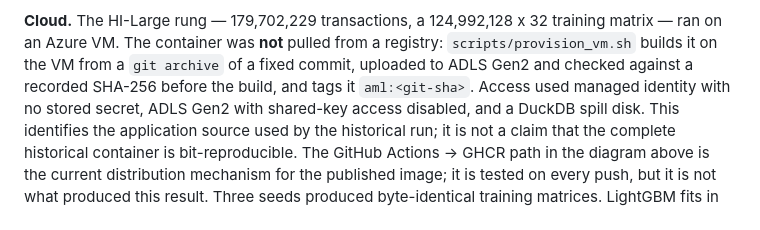
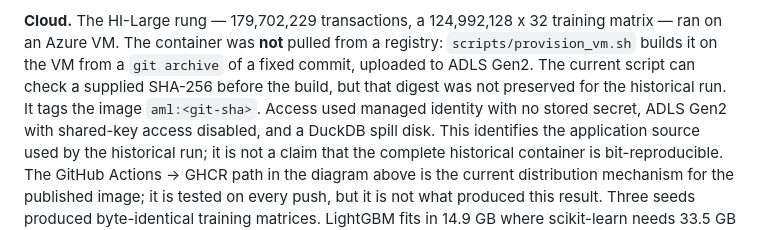
Before and after one commit to NirmalKumar31/aml-evaluation-harness, a Markdown page: README.md, the part around one of its changes. GitHub-like rendering; folded sections open.

```diff
--- a/README.md
+++ b/README.md
@@ -184,8 +257,8 @@ not full content-addressed provenance and is not described as such.
 **Cloud.** The HI-Large rung — 179,702,229 transactions, a 124,992,128 x 32
 training matrix — ran on an Azure VM. The container was **not** pulled from a
 registry: `scripts/provision_vm.sh` builds it on the VM from a `git archive` of
-a fixed commit, uploaded to ADLS Gen2 and checked against a recorded SHA-256
-before the build, and tags it `aml:<git-sha>`. Access used managed identity
+a fixed commit, uploaded to ADLS Gen2. The current script can check a supplied SHA-256
+before the build, but that digest was not preserved for the historical run. It tags the image `aml:<git-sha>`. Access used managed identity
 with no stored secret, ADLS Gen2 with shared-key access disabled, and a DuckDB
 spill disk. This identifies the application source used by the historical run;
 it is not a claim that the complete historical container is bit-reproducible.
```
Also changed, not shown: other parts of README.md (+76 -0 lines).
